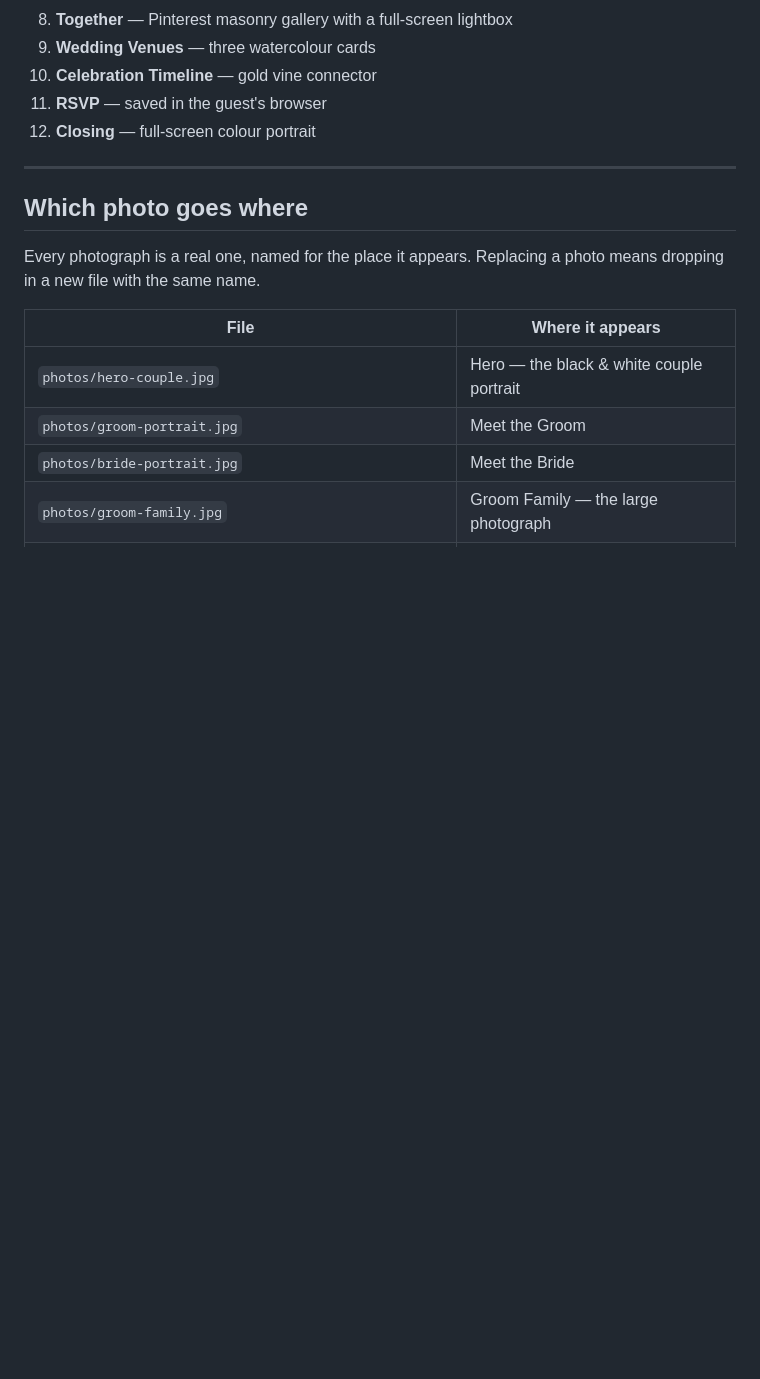
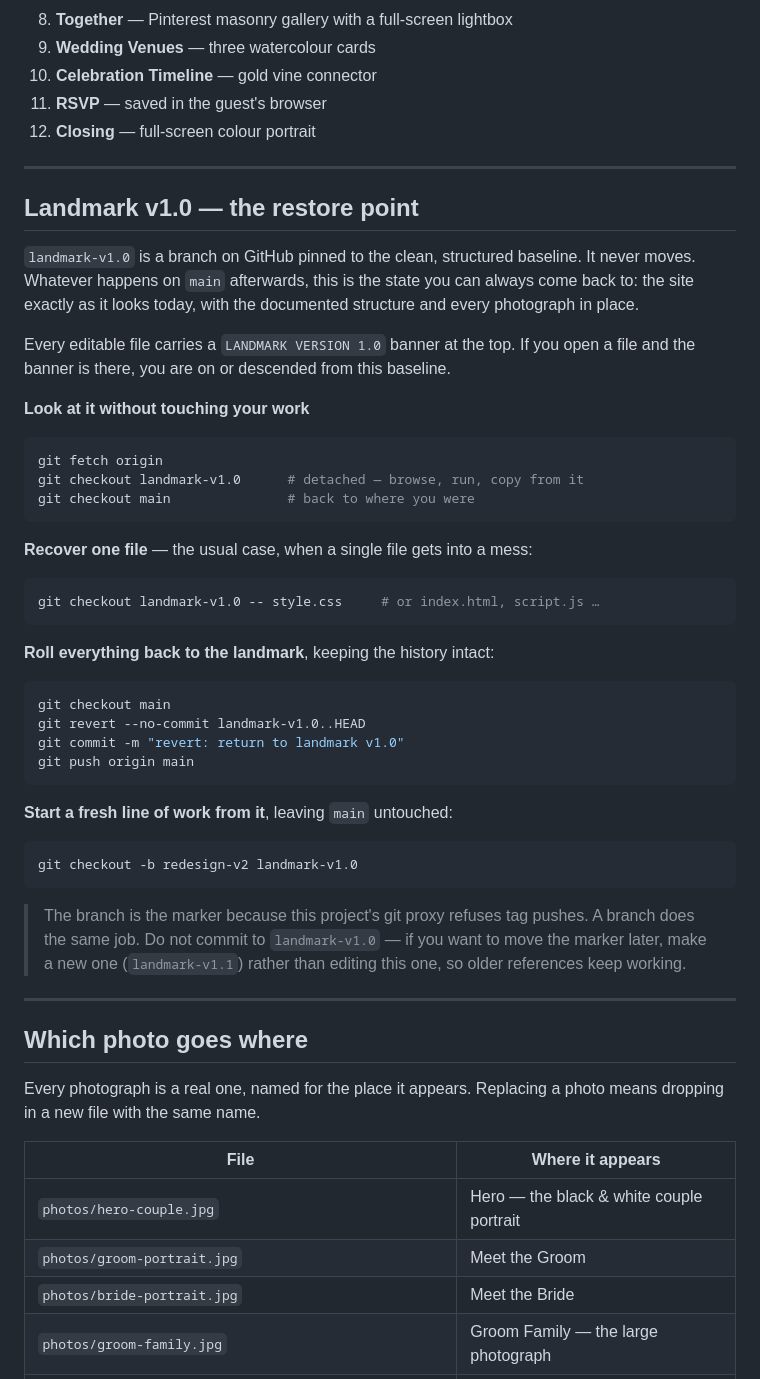
Before and after one commit to thawfeeq001/Thawfeeq-Shini-Wedding, a Markdown page: README.md, the part around the change. Drawn GitHub-style; blank space fills up the shorter version.

Commit message:
docs: record how to return to landmark v1.0

````diff
--- a/README.md
+++ b/README.md
@@ -36,6 +36,52 @@ out of their way.
 10. **Celebration Timeline** — gold vine connector
 11. **RSVP** — saved in the guest's browser
 12. **Closing** — full-screen colour portrait
+
+---
+
+## Landmark v1.0 — the restore point
+
+`landmark-v1.0` is a branch on GitHub pinned to the clean, structured baseline.
+It never moves. Whatever happens on `main` afterwards, this is the state you can
+always come back to: the site exactly as it looks today, with the documented
+structure and every photograph in place.
+
+Every editable file carries a `LANDMARK VERSION 1.0` banner at the top. If you
+open a file and the banner is there, you are on or descended from this baseline.
+
+**Look at it without touching your work**
+
+```bash
+git fetch origin
+git checkout landmark-v1.0      # detached — browse, run, copy from it
+git checkout main               # back to where you were
+```
+
+**Recover one file** — the usual case, when a single file gets into a mess:
+
+```bash
+git checkout landmark-v1.0 -- style.css     # or index.html, script.js …
+```
+
+**Roll everything back to the landmark**, keeping the history intact:
+
+```bash
+git checkout main
+git revert --no-commit landmark-v1.0..HEAD
+git commit -m "revert: return to landmark v1.0"
+git push origin main
+```
+
+**Start a fresh line of work from it**, leaving `main` untouched:
+
+```bash
+git checkout -b redesign-v2 landmark-v1.0
+```
+
+> The branch is the marker because this project's git proxy refuses tag pushes.
+> A branch does the same job. Do not commit to `landmark-v1.0` — if you want to
+> move the marker later, make a new one (`landmark-v1.1`) rather than editing
+> this one, so older references keep working.
 
 ---
 
````
